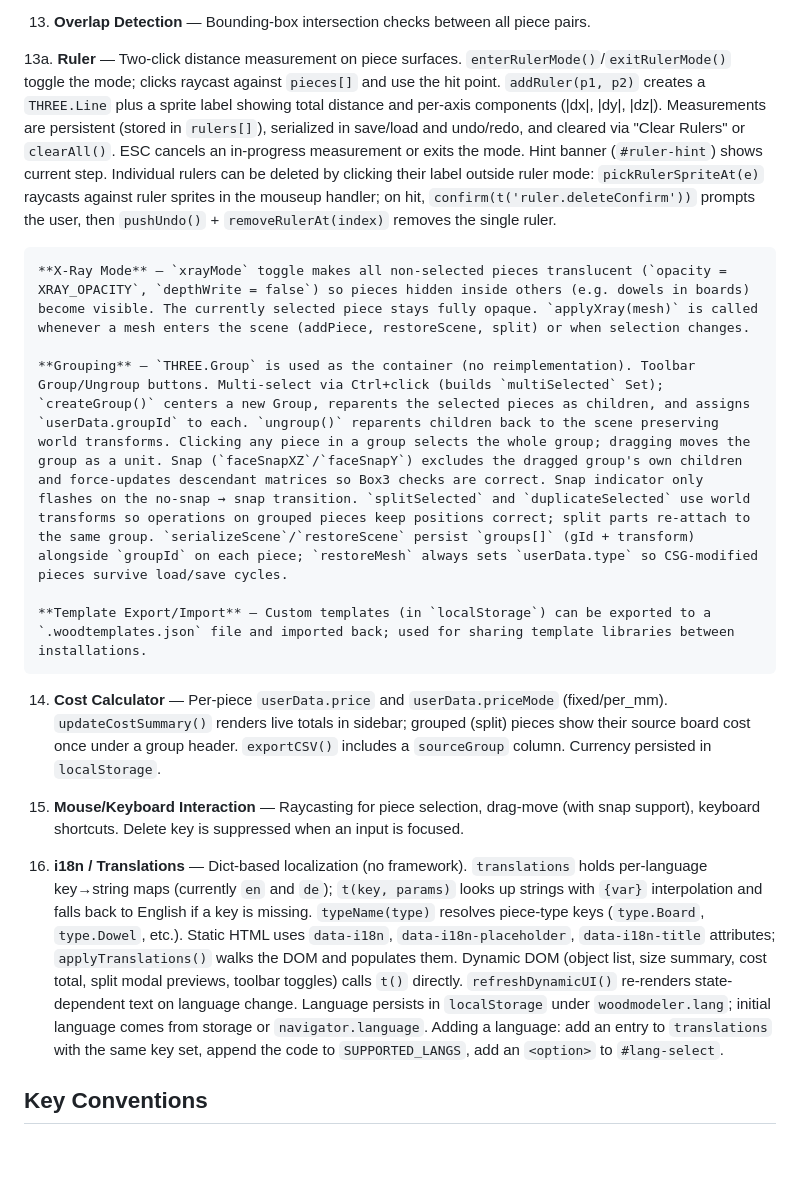
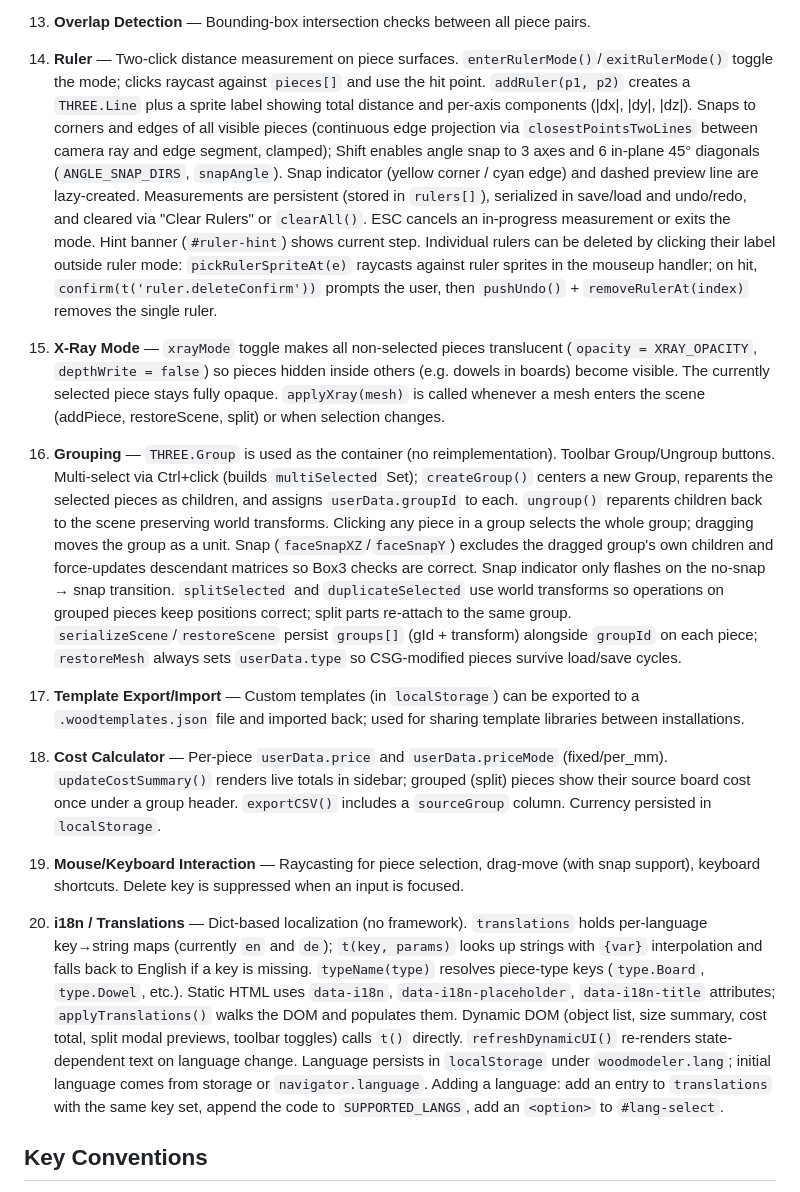
Before and after one commit to urfin78/3d-wooden-modeler, a Markdown page: CLAUDE.md, the part around the change. GitHub-like rendering; blank space fills up the shorter version.

Commit message:
docs: restructure CLAUDE.md architecture sections
Promote Ruler, X-Ray Mode, Grouping, and Template Export/Import to
their own numbered sections (14-17) instead of being nested under
13a. Renumber Cost Calculator, Mouse/Keyboard, and i18n accordingly.
Also expand the Ruler section to mention snap/angle-snap details.

Co-Authored-By: Claude Opus 4.7 <noreply@anthropic.com>

```diff
--- a/CLAUDE.md
+++ b/CLAUDE.md
@@ -40,19 +40,19 @@ Everything runs inside a `window.addEventListener('load', ...)` closure in `inde
 
 13. **Overlap Detection** — Bounding-box intersection checks between all piece pairs.
 
-13a. **Ruler** — Two-click distance measurement on piece surfaces. `enterRulerMode()`/`exitRulerMode()` toggle the mode; clicks raycast against `pieces[]` and use the hit point. `addRuler(p1, p2)` creates a `THREE.Line` plus a sprite label showing total distance and per-axis components (|dx|, |dy|, |dz|). Measurements are persistent (stored in `rulers[]`), serialized in save/load and undo/redo, and cleared via "Clear Rulers" or `clearAll()`. ESC cancels an in-progress measurement or exits the mode. Hint banner (`#ruler-hint`) shows current step. Individual rulers can be deleted by clicking their label outside ruler mode: `pickRulerSpriteAt(e)` raycasts against ruler sprites in the mouseup handler; on hit, `confirm(t('ruler.deleteConfirm'))` prompts the user, then `pushUndo()` + `removeRulerAt(index)` removes the single ruler.
+14. **Ruler** — Two-click distance measurement on piece surfaces. `enterRulerMode()`/`exitRulerMode()` toggle the mode; clicks raycast against `pieces[]` and use the hit point. `addRuler(p1, p2)` creates a `THREE.Line` plus a sprite label showing total distance and per-axis components (|dx|, |dy|, |dz|). Snaps to corners and edges of all visible pieces (continuous edge projection via `closestPointsTwoLines` between camera ray and edge segment, clamped); Shift enables angle snap to 3 axes and 6 in-plane 45° diagonals (`ANGLE_SNAP_DIRS`, `snapAngle`). Snap indicator (yellow corner / cyan edge) and dashed preview line are lazy-created. Measurements are persistent (stored in `rulers[]`), serialized in save/load and undo/redo, and cleared via "Clear Rulers" or `clearAll()`. ESC cancels an in-progress measurement or exits the mode. Hint banner (`#ruler-hint`) shows current step. Individual rulers can be deleted by clicking their label outside ruler mode: `pickRulerSpriteAt(e)` raycasts against ruler sprites in the mouseup handler; on hit, `confirm(t('ruler.deleteConfirm'))` prompts the user, then `pushUndo()` + `removeRulerAt(index)` removes the single ruler.
 
-    **X-Ray Mode** — `xrayMode` toggle makes all non-selected pieces translucent (`opacity = XRAY_OPACITY`, `depthWrite = false`) so pieces hidden inside others (e.g. dowels in boards) become visible. The currently selected piece stays fully opaque. `applyXray(mesh)` is called whenever a mesh enters the scene (addPiece, restoreScene, split) or when selection changes.
+15. **X-Ray Mode** — `xrayMode` toggle makes all non-selected pieces translucent (`opacity = XRAY_OPACITY`, `depthWrite = false`) so pieces hidden inside others (e.g. dowels in boards) become visible. The currently selected piece stays fully opaque. `applyXray(mesh)` is called whenever a mesh enters the scene (addPiece, restoreScene, split) or when selection changes.
 
-    **Grouping** — `THREE.Group` is used as the container (no reimplementation). Toolbar Group/Ungroup buttons. Multi-select via Ctrl+click (builds `multiSelected` Set); `createGroup()` centers a new Group, reparents the selected pieces as children, and assigns `userData.groupId` to each. `ungroup()` reparents children back to the scene preserving world transforms. Clicking any piece in a group selects the whole group; dragging moves the group as a unit. Snap (`faceSnapXZ`/`faceSnapY`) excludes the dragged group's own children and force-updates descendant matrices so Box3 checks are correct. Snap indicator only flashes on the no-snap → snap transition. `splitSelected` and `duplicateSelected` use world transforms so operations on grouped pieces keep positions correct; split parts re-attach to the same group. `serializeScene`/`restoreScene` persist `groups[]` (gId + transform) alongside `groupId` on each piece; `restoreMesh` always sets `userData.type` so CSG-modified pieces survive load/save cycles.
+16. **Grouping** — `THREE.Group` is used as the container (no reimplementation). Toolbar Group/Ungroup buttons. Multi-select via Ctrl+click (builds `multiSelected` Set); `createGroup()` centers a new Group, reparents the selected pieces as children, and assigns `userData.groupId` to each. `ungroup()` reparents children back to the scene preserving world transforms. Clicking any piece in a group selects the whole group; dragging moves the group as a unit. Snap (`faceSnapXZ`/`faceSnapY`) excludes the dragged group's own children and force-updates descendant matrices so Box3 checks are correct. Snap indicator only flashes on the no-snap → snap transition. `splitSelected` and `duplicateSelected` use world transforms so operations on grouped pieces keep positions correct; split parts re-attach to the same group. `serializeScene`/`restoreScene` persist `groups[]` (gId + transform) alongside `groupId` on each piece; `restoreMesh` always sets `userData.type` so CSG-modified pieces survive load/save cycles.
 
-    **Template Export/Import** — Custom templates (in `localStorage`) can be exported to a `.woodtemplates.json` file and imported back; used for sharing template libraries between installations.
+17. **Template Export/Import** — Custom templates (in `localStorage`) can be exported to a `.woodtemplates.json` file and imported back; used for sharing template libraries between installations.
 
-14. **Cost Calculator** — Per-piece `userData.price` and `userData.priceMode` (fixed/per_mm). `updateCostSummary()` renders live totals in sidebar; grouped (split) pieces show their source board cost once under a group header. `exportCSV()` includes a `sourceGroup` column. Currency persisted in `localStorage`.
+18. **Cost Calculator** — Per-piece `userData.price` and `userData.priceMode` (fixed/per_mm). `updateCostSummary()` renders live totals in sidebar; grouped (split) pieces show their source board cost once under a group header. `exportCSV()` includes a `sourceGroup` column. Currency persisted in `localStorage`.
 
-15. **Mouse/Keyboard Interaction** — Raycasting for piece selection, drag-move (with snap support), keyboard shortcuts. Delete key is suppressed when an input is focused.
+19. **Mouse/Keyboard Interaction** — Raycasting for piece selection, drag-move (with snap support), keyboard shortcuts. Delete key is suppressed when an input is focused.
 
-16. **i18n / Translations** — Dict-based localization (no framework). `translations` holds per-language key→string maps (currently `en` and `de`); `t(key, params)` looks up strings with `{var}` interpolation and falls back to English if a key is missing. `typeName(type)` resolves piece-type keys (`type.Board`, `type.Dowel`, etc.). Static HTML uses `data-i18n`, `data-i18n-placeholder`, `data-i18n-title` attributes; `applyTranslations()` walks the DOM and populates them. Dynamic DOM (object list, size summary, cost total, split modal previews, toolbar toggles) calls `t()` directly. `refreshDynamicUI()` re-renders state-dependent text on language change. Language persists in `localStorage` under `woodmodeler.lang`; initial language comes from storage or `navigator.language`. Adding a language: add an entry to `translations` with the same key set, append the code to `SUPPORTED_LANGS`, add an `<option>` to `#lang-select`.
+20. **i18n / Translations** — Dict-based localization (no framework). `translations` holds per-language key→string maps (currently `en` and `de`); `t(key, params)` looks up strings with `{var}` interpolation and falls back to English if a key is missing. `typeName(type)` resolves piece-type keys (`type.Board`, `type.Dowel`, etc.). Static HTML uses `data-i18n`, `data-i18n-placeholder`, `data-i18n-title` attributes; `applyTranslations()` walks the DOM and populates them. Dynamic DOM (object list, size summary, cost total, split modal previews, toolbar toggles) calls `t()` directly. `refreshDynamicUI()` re-renders state-dependent text on language change. Language persists in `localStorage` under `woodmodeler.lang`; initial language comes from storage or `navigator.language`. Adding a language: add an entry to `translations` with the same key set, append the code to `SUPPORTED_LANGS`, add an `<option>` to `#lang-select`.
 
 ## Key Conventions
 
```
